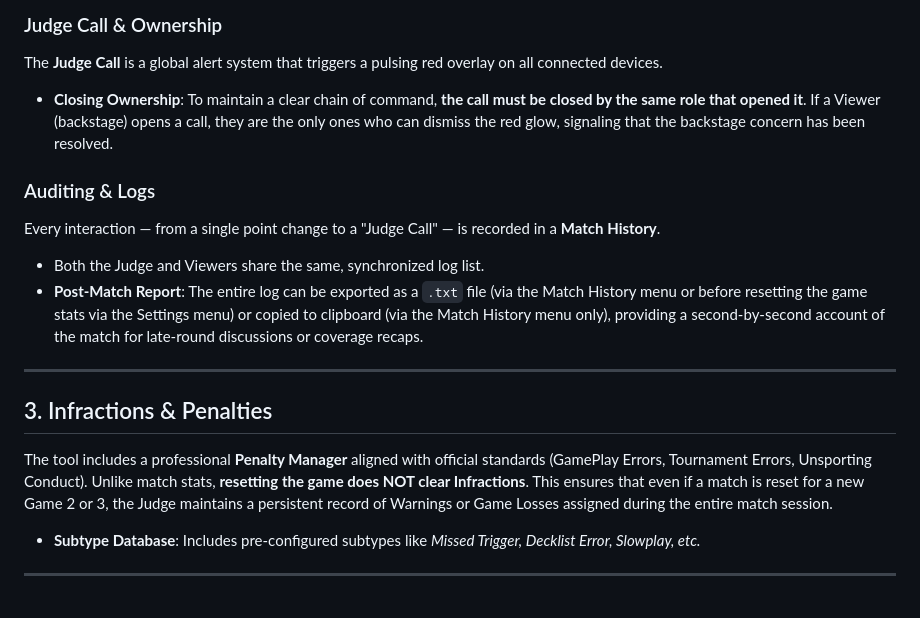
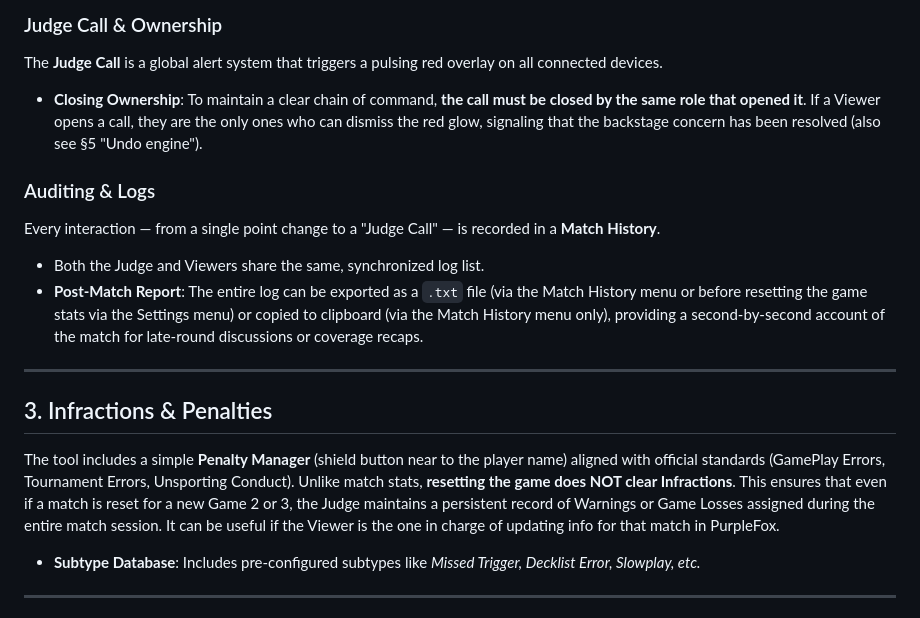
Before and after one commit to PoigyPo12/riftbound-match-notes, a Markdown page: README.md, the part around the change. Rendered like a GitHub page.

Commit message:
Clarify closing ownership and penalty manager details

```diff
--- a/README.md
+++ b/README.md
@@ -33,7 +33,7 @@ The **Points** container is enhanced with specific shortcuts:
 
 ### Judge Call & Ownership
 The **Judge Call** is a global alert system that triggers a pulsing red overlay on all connected devices.
-* **Closing Ownership**: To maintain a clear chain of command, **the call must be closed by the same role that opened it**. If a Viewer (backstage) opens a call, they are the only ones who can dismiss the red glow, signaling that the backstage concern has been resolved.
+* **Closing Ownership**: To maintain a clear chain of command, **the call must be closed by the same role that opened it**. If a Viewer opens a call, they are the only ones who can dismiss the red glow, signaling that the backstage concern has been resolved (also see §5 "Undo engine").
 
 ### Auditing & Logs
 Every interaction — from a single point change to a "Judge Call" — is recorded in a **Match History**.
@@ -43,8 +43,8 @@ Every interaction — from a single point change to a "Judge Call" — is record
 
 ## 3. Infractions & Penalties
 
-The tool includes a professional **Penalty Manager** aligned with official standards (GamePlay Errors, Tournament Errors, Unsporting Conduct). Unlike match stats, **resetting the game does NOT clear Infractions**.
-This ensures that even if a match is reset for a new Game 2 or 3, the Judge maintains a persistent record of Warnings or Game Losses assigned during the entire match session.
+The tool includes a simple **Penalty Manager** (shield button near to the player name) aligned with official standards (GamePlay Errors, Tournament Errors, Unsporting Conduct). Unlike match stats, **resetting the game does NOT clear Infractions**.
+This ensures that even if a match is reset for a new Game 2 or 3, the Judge maintains a persistent record of Warnings or Game Losses assigned during the entire match session. It can be useful if the Viewer is the one in charge of updating info for that match in PurpleFox.
 * **Subtype Database**: Includes pre-configured subtypes like *Missed Trigger, Decklist Error, Slowplay, etc.*
 
 ---
```
